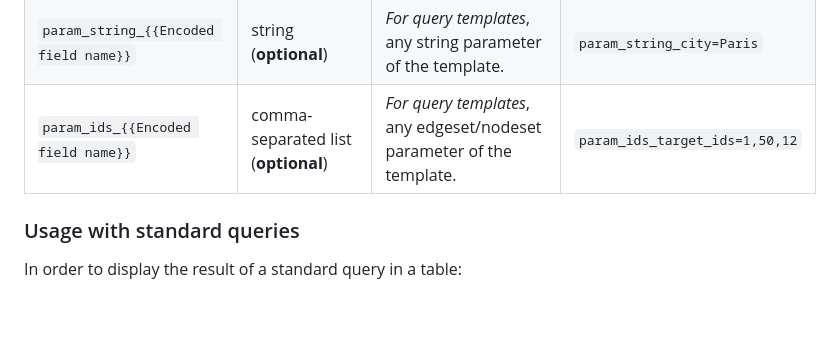
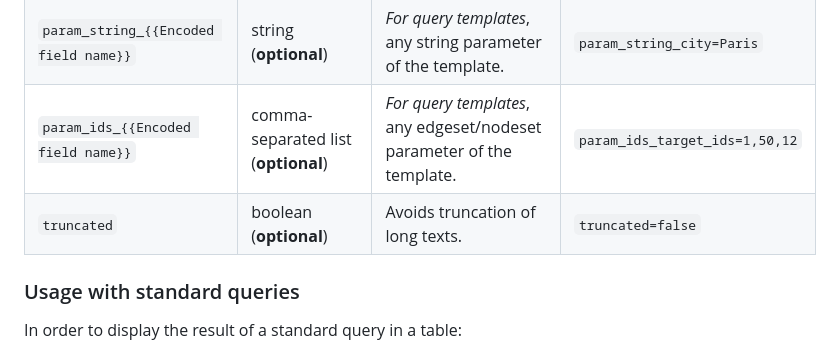
Before and after one commit to Linkurious/lke-plugin-data-table, a Markdown page: README.md, the part around the change. Drawn GitHub-style; blank space fills up the shorter version.

Commit message:
Added the new parameter to the documentation

```diff
--- a/README.md
+++ b/README.md
@@ -45,6 +45,7 @@ This plugin supports the following URL parameters in the query string:
 | `param_number_{{Encoded field name}}` | number (**optional**)   | *For query templates*, any numerical parameter of the template. | `param_number_age=30` |
 | `param_string_{{Encoded field name}}` | string (**optional**)   | *For query templates*, any string parameter of the template. | `param_string_city=Paris` |
 | `param_ids_{{Encoded field name}}`    | comma-separated list (**optional**)  | *For query templates*, any edgeset/nodeset parameter of the template. | `param_ids_target_ids=1,50,12` |
+| `truncated`                       | boolean (**optional**)  | Avoids truncation of long texts. | `truncated=false` |
 
 ### Usage with standard queries
 
```
